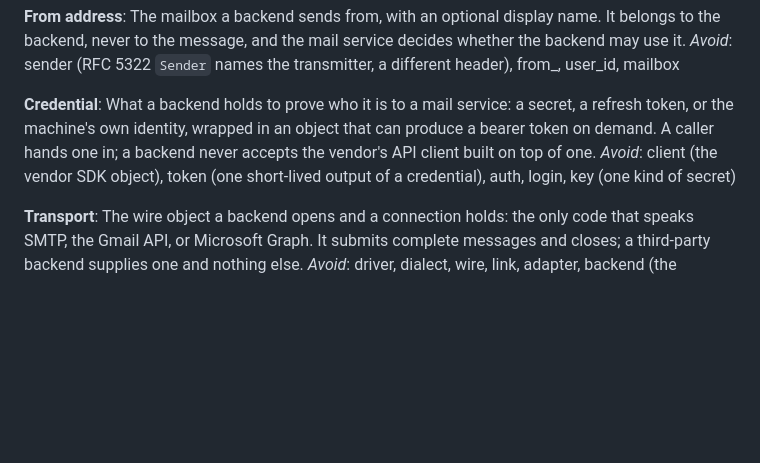
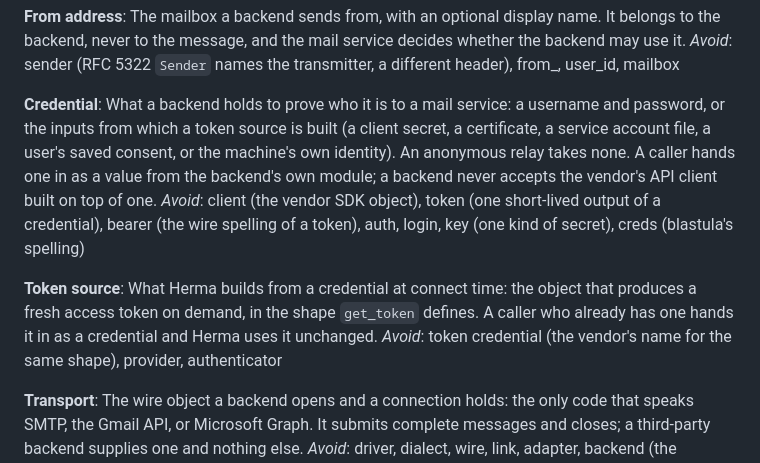
Before and after one commit to ozanozbeker/epistole, a Markdown page: CONTEXT.md, the part around the change. Drawn GitHub-style; blank space fills up the shorter version.

```diff
--- a/CONTEXT.md
+++ b/CONTEXT.md
@@ -46,9 +46,14 @@ _Avoid_: addressee, target, destination
 It belongs to the backend, never to the message, and the mail service decides whether the backend may use it.
 _Avoid_: sender (RFC 5322 `Sender` names the transmitter, a different header), from_, user_id, mailbox
 
-**Credential**: What a backend holds to prove who it is to a mail service: a secret, a refresh token, or the machine's own identity, wrapped in an object that can produce a bearer token on demand.
-A caller hands one in; a backend never accepts the vendor's API client built on top of one.
-_Avoid_: client (the vendor SDK object), token (one short-lived output of a credential), auth, login, key (one kind of secret)
+**Credential**: What a backend holds to prove who it is to a mail service: a username and password, or the inputs from which a token source is built (a client secret, a certificate, a service account file, a user's saved consent, or the machine's own identity).
+An anonymous relay takes none.
+A caller hands one in as a value from the backend's own module; a backend never accepts the vendor's API client built on top of one.
+_Avoid_: client (the vendor SDK object), token (one short-lived output of a credential), bearer (the wire spelling of a token), auth, login, key (one kind of secret), creds (blastula's spelling)
+
+**Token source**: What Herma builds from a credential at connect time: the object that produces a fresh access token on demand, in the shape `get_token` defines.
+A caller who already has one hands it in as a credential and Herma uses it unchanged.
+_Avoid_: token credential (the vendor's name for the same shape), provider, authenticator
 
 **Transport**: The wire object a backend opens and a connection holds: the only code that speaks SMTP, the Gmail API, or Microsoft Graph.
 It submits complete messages and closes; a third-party backend supplies one and nothing else.
```
Also changed, not shown: docs/adr/0011-credentials-are-values-in-the-backend-module.md (added, +89 -0 lines).
